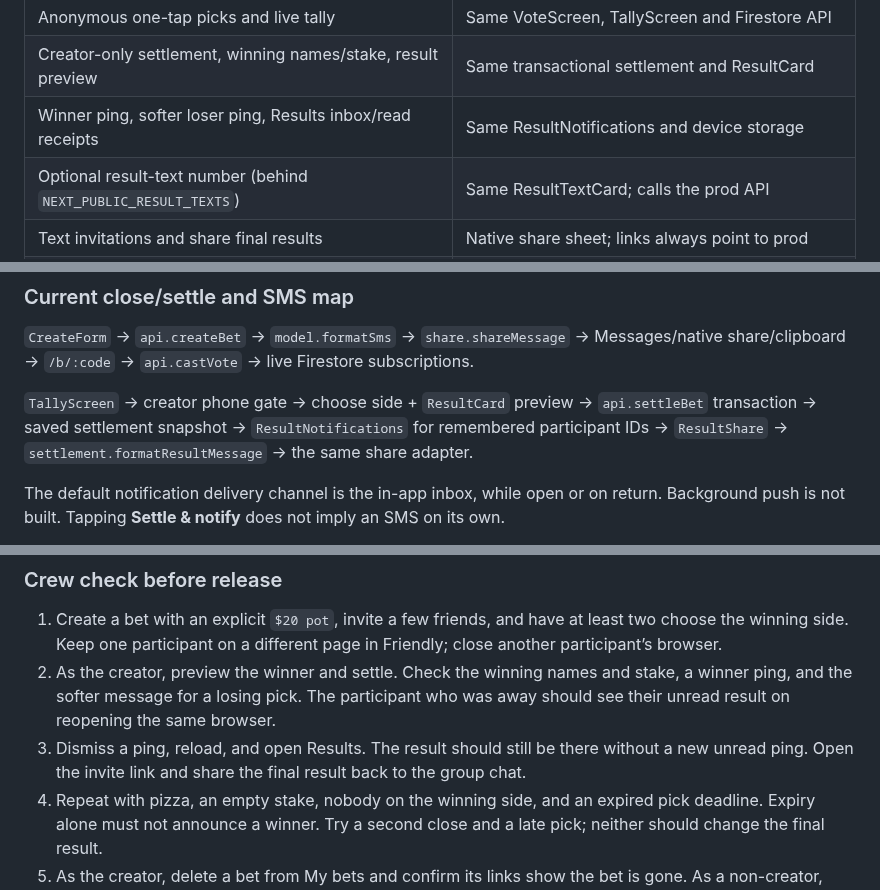
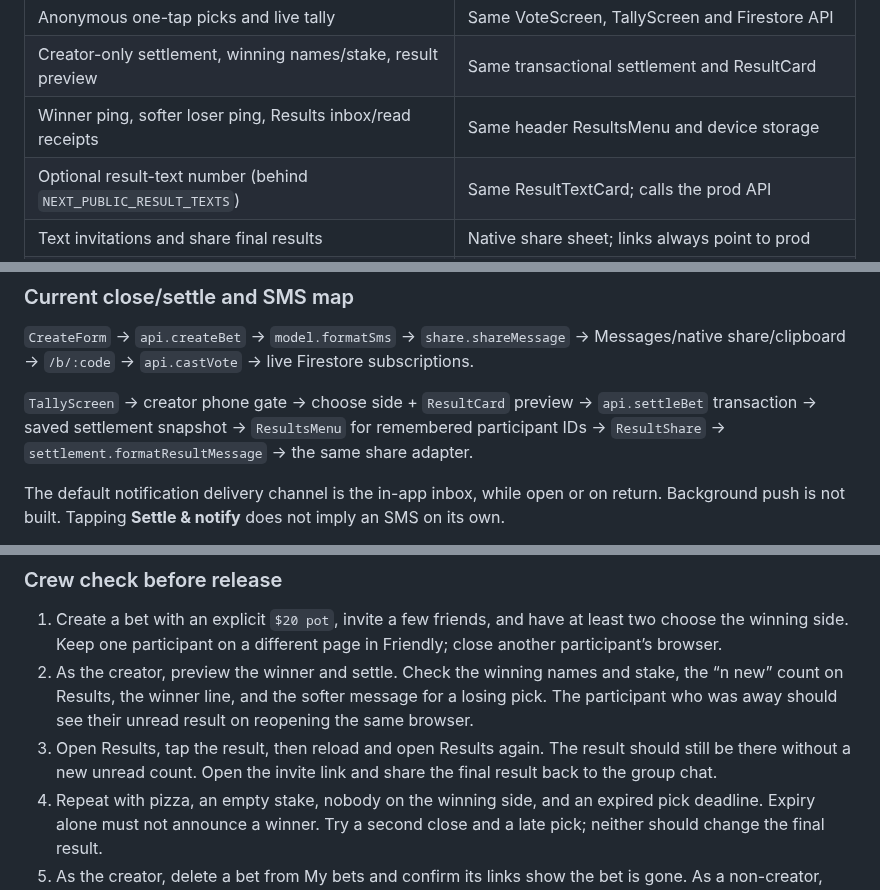
Before and after one commit to ThisisJackRyan/Friendly-Betting, a Markdown page: docs/DEVELOPMENT.md, 3 parts joined by grey strips. GitHub-like rendering.

```diff
--- a/docs/DEVELOPMENT.md
+++ b/docs/DEVELOPMENT.md
@@ -48,7 +48,7 @@ Prod: https://www.friendly-bets.com (the apex `friendly-bets.com` redirects to `
 | Creator delete from My Bets | Same DeleteBetDialog; calls the prod `DELETE /api/bets/:code` |
 | Anonymous one-tap picks and live tally | Same VoteScreen, TallyScreen and Firestore API |
 | Creator-only settlement, winning names/stake, result preview | Same transactional settlement and ResultCard |
-| Winner ping, softer loser ping, Results inbox/read receipts | Same ResultNotifications and device storage |
+| Winner ping, softer loser ping, Results inbox/read receipts | Same header ResultsMenu and device storage |
 | Optional result-text number (behind `NEXT_PUBLIC_RESULT_TEXTS`) | Same ResultTextCard; calls the prod API |
 | Text invitations and share final results | Native share sheet; links always point to prod |
 | `/b/:code`, `/t/:code`, legacy `/Bet/:collection/:id` | Same screens, with native deep-link handlers |
@@ -84,7 +84,7 @@ There is no paywall in this release. Pricing stays locked: 3 free creations, the
 
 `CreateForm` → `api.createBet` → `model.formatSms` → `share.shareMessage` → Messages/native share/clipboard → `/b/:code` → `api.castVote` → live Firestore subscriptions.
 
-`TallyScreen` → creator phone gate → choose side + `ResultCard` preview → `api.settleBet` transaction → saved settlement snapshot → `ResultNotifications` for remembered participant IDs → `ResultShare` → `settlement.formatResultMessage` → the same share adapter.
+`TallyScreen` → creator phone gate → choose side + `ResultCard` preview → `api.settleBet` transaction → saved settlement snapshot → `ResultsMenu` for remembered participant IDs → `ResultShare` → `settlement.formatResultMessage` → the same share adapter.
 
 The default notification delivery channel is the in-app inbox, while open or on return. Background push is not built. Tapping **Settle & notify** does not imply an SMS on its own.
 
@@ -105,8 +105,8 @@ Voice: short, playful, a little competitive. “Make your call.” “Text the c
 ### Crew check before release
 
 1. Create a bet with an explicit `$20 pot`, invite a few friends, and have at least two choose the winning side. Keep one participant on a different page in Friendly; close another participant’s browser.
-2. As the creator, preview the winner and settle. Check the winning names and stake, a winner ping, and the softer message for a losing pick. The participant who was away should see their unread result on reopening the same browser.
-3. Dismiss a ping, reload, and open Results. The result should still be there without a new unread ping. Open the invite link and share the final result back to the group chat.
+2. As the creator, preview the winner and settle. Check the winning names and stake, the “n new” count on Results, the winner line, and the softer message for a losing pick. The participant who was away should see their unread result on reopening the same browser.
+3. Open Results, tap the result, then reload and open Results again. The result should still be there without a new unread count. Open the invite link and share the final result back to the group chat.
 4. Repeat with pizza, an empty stake, nobody on the winning side, and an expired pick deadline. Expiry alone must not announce a winner. Try a second close and a late pick; neither should change the final result.
 5. As the creator, delete a bet from My bets and confirm its links show the bet is gone. As a non-creator, confirm there is no delete.
 
```
Also changed, not shown: other parts of docs/DEVELOPMENT.md (+2 -2 lines), README.md (+2 -2 lines), docs/screenshots/live-tally.png, docs/screenshots/settled.png, 17 other files.
